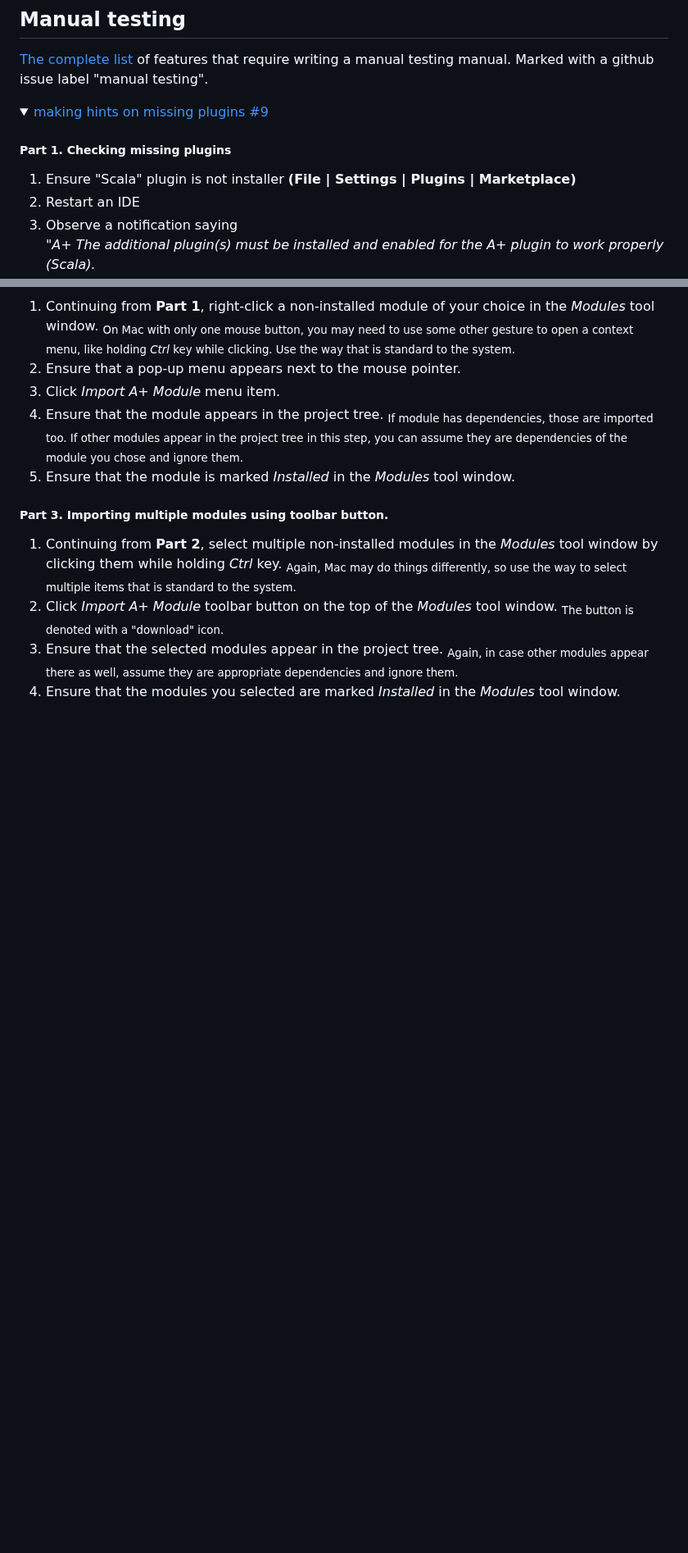
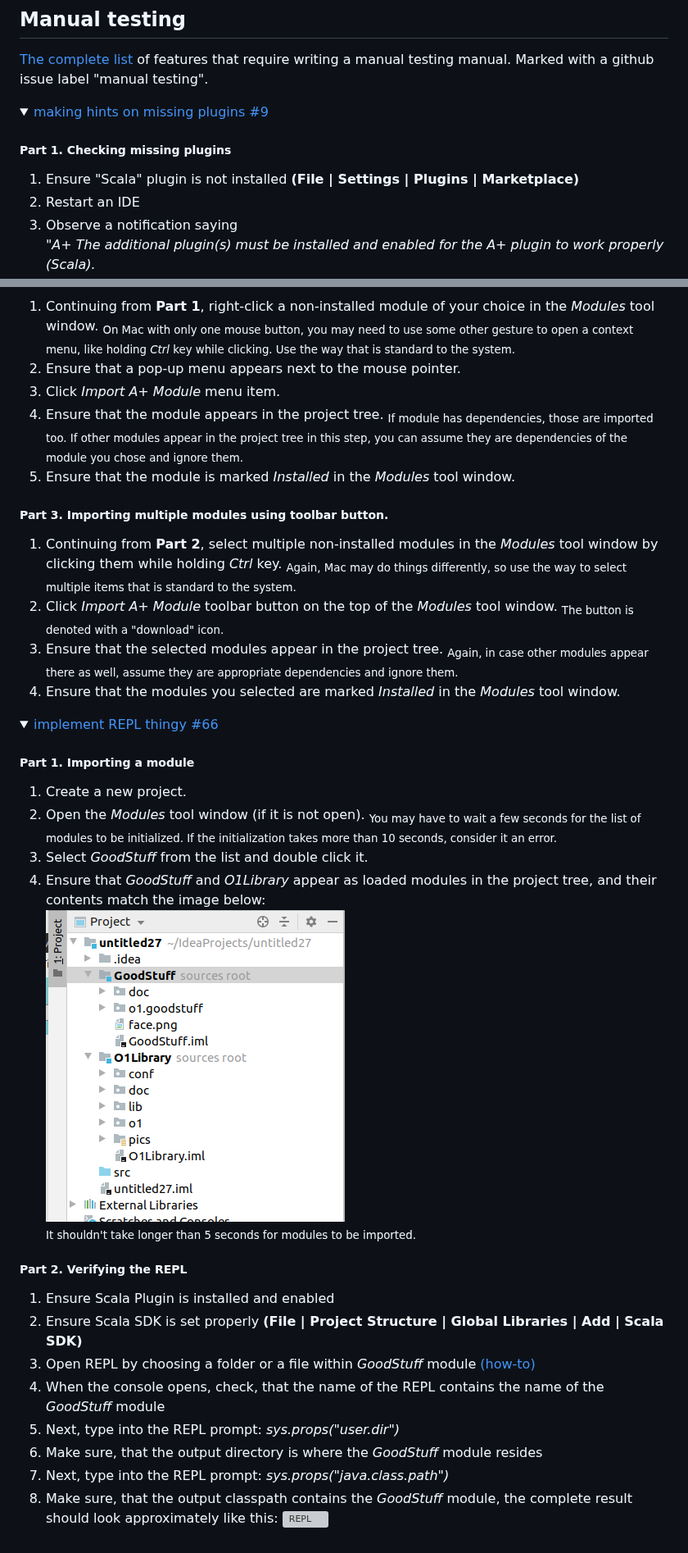
Before and after one commit to Aalto-LeTech/aplus-courses, a Markdown page: TESTING.md, 2 parts joined by grey strips. Shown at 82% size. GitHub-like rendering; folded sections open; blank space fills up the shorter version; grey boxes are pictures that could not be loaded.

Commit message:
implement REPL thingy (ii) #66
adds manual testing guidelines for the case

```diff
--- a/TESTING.md
+++ b/TESTING.md
@@ -11,7 +11,7 @@ a manual testing manual. Marked with a github issue label "manual testing".
   <div>
     <h5>Part 1. Checking missing plugins</h5>
     <ol>
-      <li>Ensure "Scala" plugin is not installer <b>(File | Settings | Plugins | Marketplace)</b></li>
+      <li>Ensure "Scala" plugin is not installed <b>(File | Settings | Plugins | Marketplace)</b></li>
       <li>Restart an IDE</li>
       <li>Observe a notification saying
         <br/>
@@ -136,3 +136,43 @@ a manual testing manual. Marked with a github issue label "manual testing".
     </ol>
   </div>
 </details>
+<details>
+  <summary>
+    <a href="https://github.com/Aalto-LeTech/intellij-plugin/issues/66">implement REPL thingy #66</a>
+  </summary>
+  <div>
+    <h5>Part 1. Importing a module</h5>
+    <ol>
+      <li>Create a new project.</li>
+      <li>
+        Open the <em>Modules</em> tool window (if it is not open).  <sub>You may have to wait a
+        few seconds for the list of modules to be initialized.  If the initialization takes more
+        than 10&nbsp;seconds, consider it an error.</sub>
+      </li>
+      <li>Select <em>GoodStuff</em> from the list and double click it.</li>
+      <li>
+        Ensure that <em>GoodStuff</em> and <em>O1Library</em> appear as loaded modules in the
+        project tree, and their contents match the image below:<br/>
+        <img src="images/30_module_loaded.png" alt="GoodStuff and O1Library contents" /><br/>
+        <sub>It shouldn't take longer than 5 seconds for modules to be imported.</sub>
+      </li>
+    </ol>
+  </div>
+      <h5>Part 2. Verifying the REPL</h5>
+      <ol>
+        <li>Ensure Scala Plugin is installed and enabled</li>
+        <li>Ensure Scala SDK is set properly <b>(File | Project Structure | Global Libraries | Add | Scala SDK)</b></li>
+        <li>
+          Open REPL by choosing a folder or a file within <em>GoodStuff</em> module <a href="https://confluence.jetbrains.com/pages/viewpage.action?pageId=53326891">(how-to)</a>
+        </li>
+        <li>When the console opens, check, that the name of the REPL contains the name of the <em>GoodStuff</em> module</li>
+        <li>Next, type into the REPL prompt: <i>sys.props("user.dir")</i>
+        </li>
+        <li>Make sure, that the output directory is where the <em>GoodStuff</em> module resides</li>
+        <li>Next, type into the REPL prompt: <i>sys.props("java.class.path")</i></li>
+        <li>Make sure, that the output classpath contains the <em>GoodStuff</em> module, the complete result should look approximately like this:
+        <img src="images/#66_scala_REPL_workDir_and_classPath.png" alt="REPL" /><br/>
+        </li>
+      </ol>
+    </div>
+</details>
```
Also changed, not shown: images/#66_scala_REPL_workDir_and_classPath.png (added).
